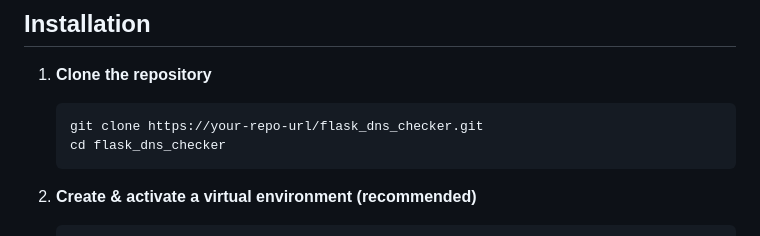
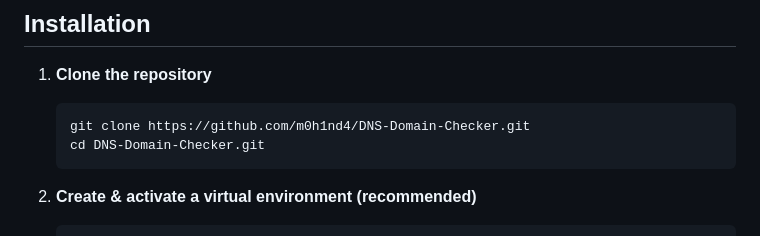
Before and after one commit to m0h1nd4/DNS-Domain-Checker, a Markdown page: README.md, the part around the change. GitHub-like rendering.

````diff
--- a/README.md
+++ b/README.md
@@ -38,8 +38,8 @@ A Flask-based web application that allows you to generate domain name combinatio
 
 1. **Clone the repository**
    ```bash
-   git clone https://your-repo-url/flask_dns_checker.git
-   cd flask_dns_checker
+   git clone https://github.com/m0h1nd4/DNS-Domain-Checker.git
+   cd DNS-Domain-Checker.git
    ```
 
 2. **Create & activate a virtual environment (recommended)**
````
